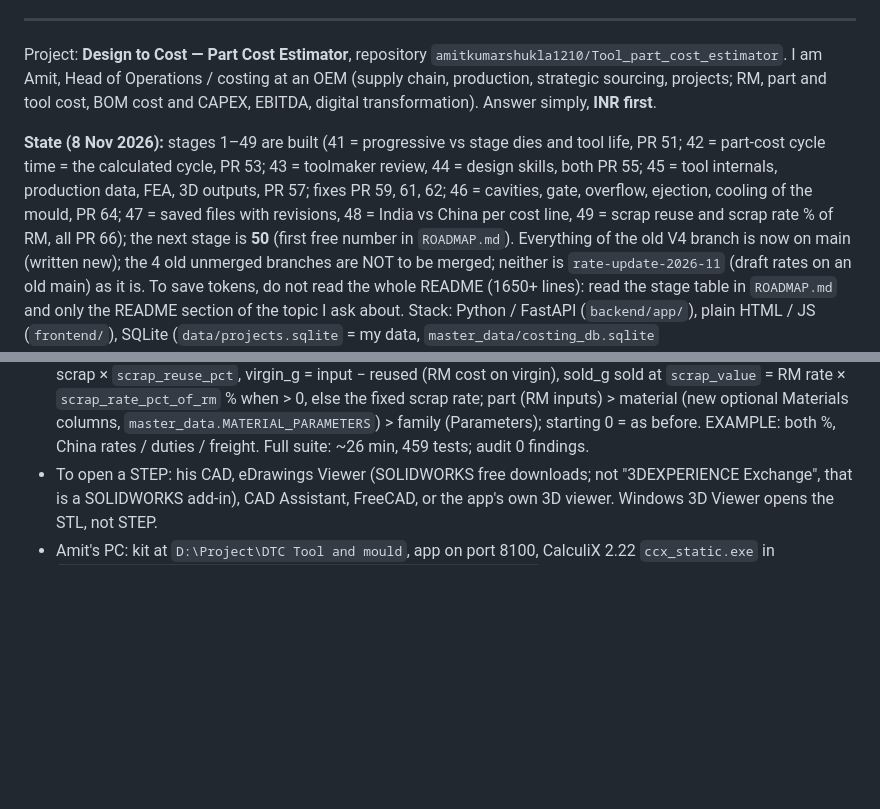
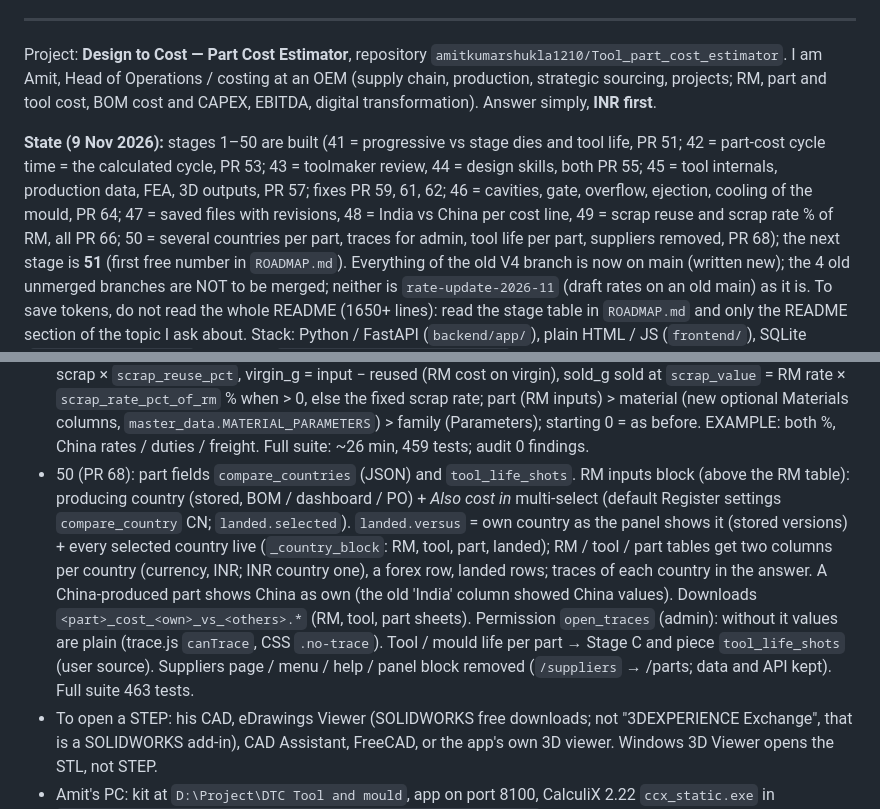
Before and after one commit to amitkumarshukla1210/Tool_part_cost_estimator, a Markdown page: docs/HANDOFF_PROMPT.md, 2 parts joined by grey strips. GitHub-like rendering; blank space fills up the shorter version.

Commit message:
Project memory: stage 50 merged (PR 68), next stage 51
Co-Authored-By: Claude Opus 5.5 <noreply@anthropic.com>
Claude-Session: https://claude.ai/code/session_01K38rtoDdJKhVdnHXMaZKrv

```diff
--- a/docs/HANDOFF_PROMPT.md
+++ b/docs/HANDOFF_PROMPT.md
@@ -9,10 +9,11 @@ Project: **Design to Cost — Part Cost Estimator**, repository `amitkumarshukla
 I am Amit, Head of Operations / costing at an OEM (supply chain, production, strategic sourcing, projects; RM, part and tool cost,
 BOM cost and CAPEX, EBITDA, digital transformation). Answer simply, **INR first**.
 
-**State (8 Nov 2026):** stages 1–49 are built (41 = progressive vs stage dies and tool life, PR 51; 42 = part-cost cycle time = the calculated
+**State (9 Nov 2026):** stages 1–50 are built (41 = progressive vs stage dies and tool life, PR 51; 42 = part-cost cycle time = the calculated
 cycle, PR 53; 43 = toolmaker review, 44 = design skills, both PR 55; 45 = tool internals, production data, FEA, 3D outputs, PR 57; fixes PR 59, 61, 62;
 46 = cavities, gate, overflow, ejection, cooling of the mould, PR 64; 47 = saved files with revisions, 48 = India vs China per cost line,
-49 = scrap reuse and scrap rate % of RM, all PR 66); the next stage is **50** (first free number in `ROADMAP.md`). Everything of the old V4 branch is now on main (written new);
+49 = scrap reuse and scrap rate % of RM, all PR 66; 50 = several countries per part, traces for admin, tool life per part,
+suppliers removed, PR 68); the next stage is **51** (first free number in `ROADMAP.md`). Everything of the old V4 branch is now on main (written new);
 the 4 old unmerged branches are NOT to be merged; neither is `rate-update-2026-11` (draft rates on an old main) as it is.
 To save tokens, do not read the whole README (1650+ lines): read the stage table in `ROADMAP.md` and only the README section of the topic I ask about.
 Stack: Python / FastAPI (`backend/app/`), plain HTML / JS (`frontend/`), SQLite (`data/projects.sqlite` = my data, `master_data/costing_db.sqlite`
@@ -94,6 +95,14 @@ What the later stages added (details in README):
   `scrap_rate_pct_of_rm` % when > 0, else the fixed scrap rate; part (RM inputs) > material (new optional Materials columns,
   `master_data.MATERIAL_PARAMETERS`) > family (Parameters); starting 0 = as before. EXAMPLE: both %, China rates / duties /
   freight. Full suite: ~26 min, 459 tests; audit 0 findings.
+- 50 (PR 68): part fields `compare_countries` (JSON) and `tool_life_shots`. RM inputs block (above the RM table): producing country
+  (stored, BOM / dashboard / PO) + *Also cost in* multi-select (default Register settings `compare_country` CN; `landed.selected`).
+  `landed.versus` = own country as the panel shows it (stored versions) + every selected country live (`_country_block`: RM, tool,
+  part, landed); RM / tool / part tables get two columns per country (currency, INR; INR country one), a forex row, landed rows;
+  traces of each country in the answer. A China-produced part shows China as own (the old 'India' column showed China values).
+  Downloads `<part>_cost_<own>_vs_<others>.*` (RM, tool, part sheets). Permission `open_traces` (admin): without it values are plain
+  (trace.js `canTrace`, CSS `.no-trace`). Tool / mould life per part → Stage C and piece `tool_life_shots` (user source).
+  Suppliers page / menu / help / panel block removed (`/suppliers` → /parts; data and API kept). Full suite 463 tests.
 - To open a STEP: his CAD, eDrawings Viewer (SOLIDWORKS free downloads; not "3DEXPERIENCE Exchange", that is a SOLIDWORKS add-in),
   CAD Assistant, FreeCAD, or the app's own 3D viewer. Windows 3D Viewer opens the STL, not STEP.
 - Amit's PC: kit at `D:\Project\DTC Tool and mould`, app on port 8100, CalculiX 2.22 `ccx_static.exe` in
```
Also changed, not shown: 1 other file.
